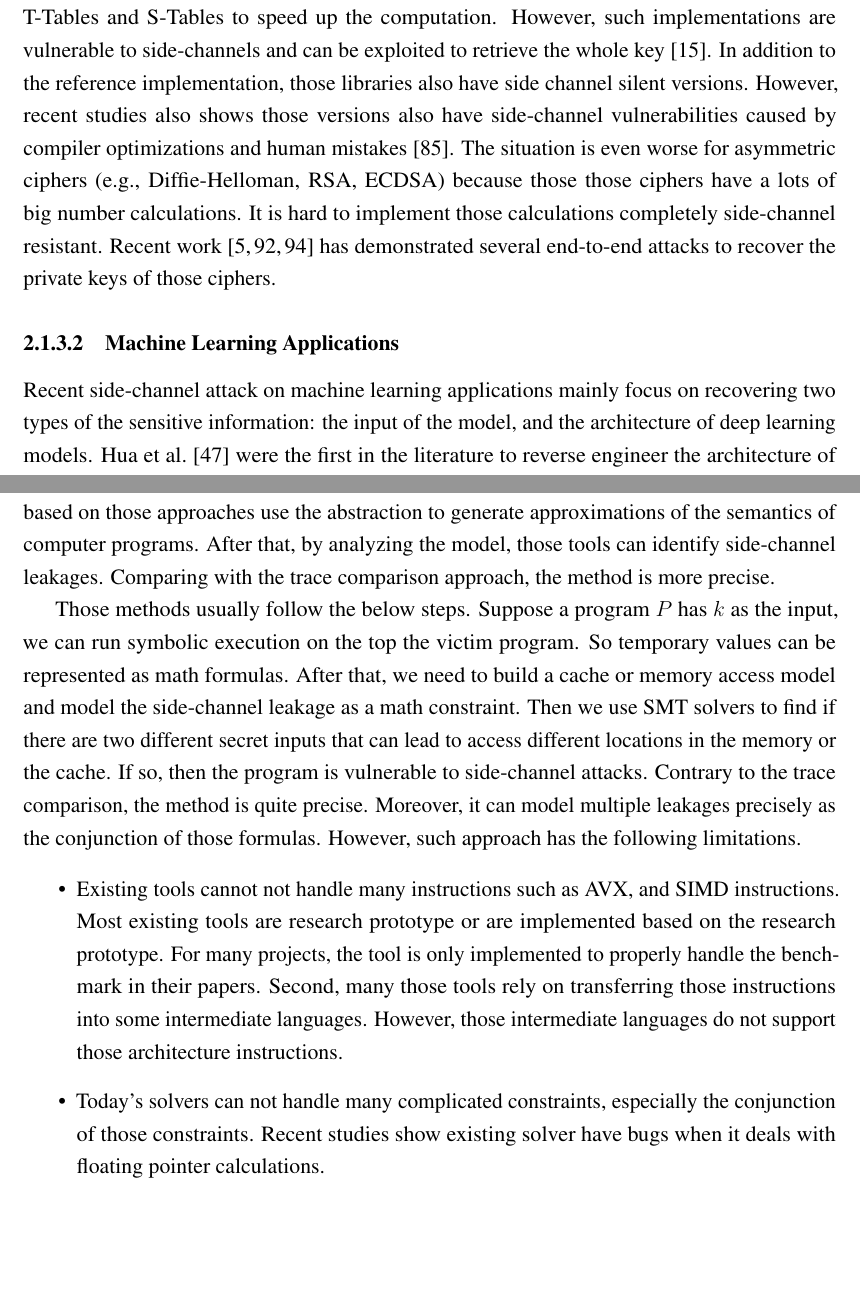
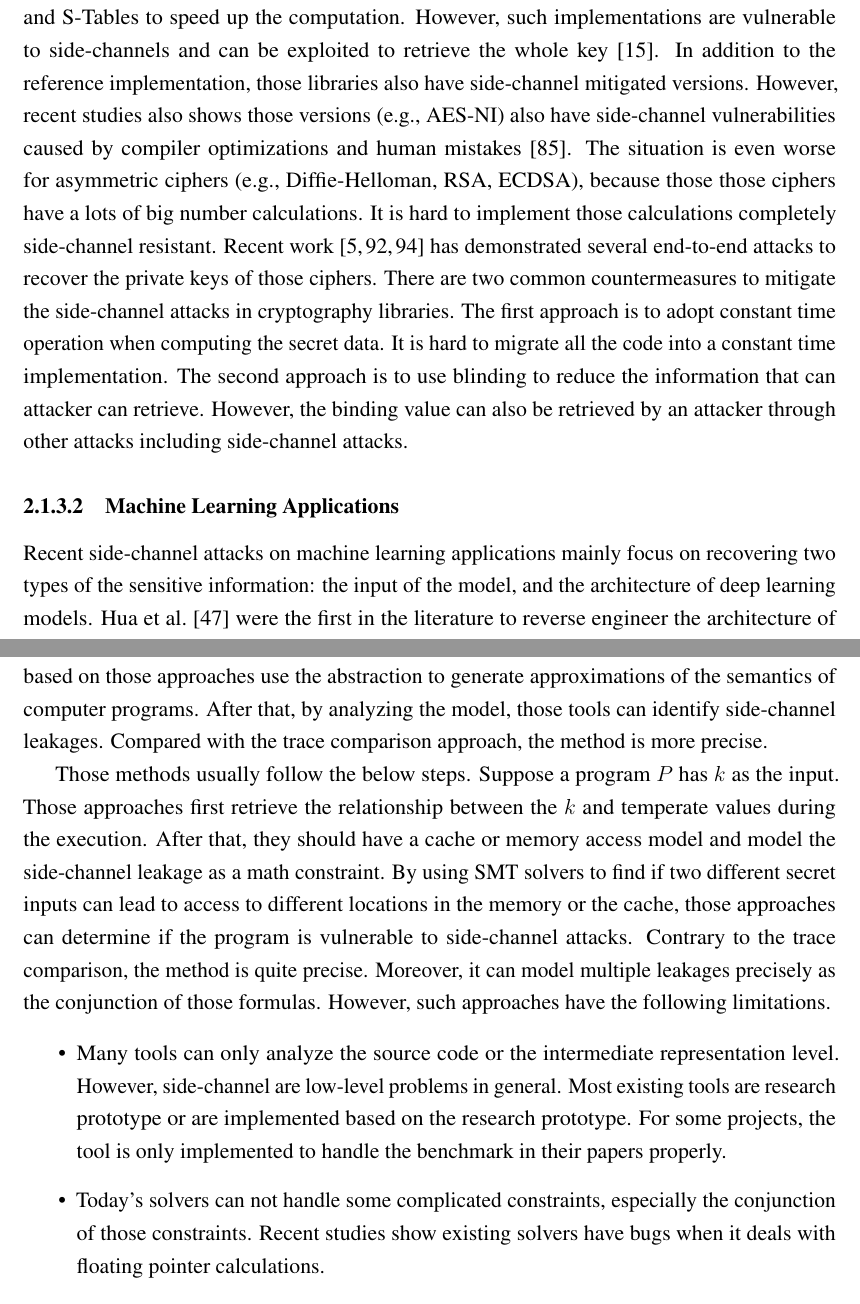
Before and after one commit to qinkunbao/Thesis, a LaTeX thesis (Qinkun-Dissertation.tex, which reads Chapter-2/Chapter-2.tex): two parts of pages 22 and 24 of 105, joined at a grey line, cut so that both start at the same text, the shorter picture padded with empty space. Compiled offline with pdfLaTeX; a missing bibliography style is replaced by a similar one.

Commit message:
Updates from Overleaf

```diff
--- a/Chapter-2/Chapter-2.tex
+++ b/Chapter-2/Chapter-2.tex
@@ -80,8 +80,9 @@ There is a vast number of studies\cite{yarom2017cachebleed,191010,184415,Osvik20
         }
 \end{table}
 
-The first side-channel attack of cryptography libraries can be traced back to Kocher's timing attacks~\cite{kocher1996timing} in 1996. It exploits the the simple modular exponentiation algorithm function in many algorithms (Diffie-Helloman, RSA) implementations. The function does not run in a fixed time. By measuring the time differences between the modular exponentiation algorithm computes the exponent bits (0 or 1), Kocher's attack can recover the whole secret key bit by bit. Since then, researchers start to break all kinds of cipher implementation through side-channel attacks.  Table~\ref{chapter2:table:crypto} summarizes some common vulnerable points in cryptography library implementations.  Note that Cryptography libraries usually have several implementations for some symmetric ciphers.
-For example, AES can have more than five different implementations  in OpenSSL. Depending on the build configuration and the return value of \textsf{CPUID}, the code may execute any implementation of them. The reference implementation usually adopts T-Tables and S-Tables to speed up the computation. However, such implementations are vulnerable to side-channels and can be exploited to retrieve the whole key~\cite{bonneau2006cache}. In addition to the reference implementation, those libraries also have side channel silent versions. However, recent studies also shows those versions also have side-channel vulnerabilities caused by compiler optimizations and human mistakes~\cite{217537}. The situation is even worse for asymmetric ciphers (e.g., Diffie-Helloman, RSA, ECDSA) because those those ciphers have a lots of big number calculations. It is hard to implement those calculations completely side-channel resistant. Recent work~\cite{arnaud2013timing,yarom2017cachebleed,yarom2014flush+} has demonstrated several end-to-end attacks to recover the private keys of those ciphers.
+The first side-channel attack to cryptography libraries can be traced back to Kocher's timing attacks~\cite{kocher1996timing} in 1996. It exploits the the simple modular exponentiation algorithm function in many algorithms (Diffie-Helloman, RSA) implementations. The function does not run in a fixed time. By measuring the time differences between the modular exponentiation algorithm computes the exponent bits (0 or 1), Kocher's attack can recover the whole secret key bit by bit. Since then, researchers start to break all kinds of cipher implementation through side-channel attacks.  Table~\ref{chapter2:table:crypto} summarizes some common vulnerable points in cryptography library implementations.  Note that Cryptography libraries usually have several implementations for some ciphers.
+For example, AES can have more than five different implementations  in OpenSSL. Depending on the build configuration and the return value of \textsf{CPUID}, the code may execute any implementation of them. The reference implementation usually adopts T-Tables and S-Tables to speed up the computation. However, such implementations are vulnerable to side-channels and can be exploited to retrieve the whole key~\cite{bonneau2006cache}. In addition to the reference implementation, those libraries also have side-channel mitigated versions. However, recent studies also shows those versions (e.g., AES-NI) also have side-channel vulnerabilities caused by compiler optimizations and human mistakes~\cite{217537}. The situation is even worse for asymmetric ciphers (e.g., Diffie-Helloman, RSA, ECDSA), because those those ciphers have a lots of big number calculations. It is hard to implement those calculations completely side-channel resistant. Recent work~\cite{arnaud2013timing,yarom2017cachebleed,yarom2014flush+} has demonstrated several end-to-end attacks to recover the private keys of those ciphers. There are two common countermeasures to mitigate the side-channel attacks in cryptography libraries. The first approach is to adopt constant time operation when computing the secret data.  It is hard to migrate all the code into a constant time implementation. The second approach is to use blinding to reduce the information that can attacker can retrieve. However, the binding value can also be retrieved by an attacker through other attacks including side-channel attacks.
+
 \subsubsection{Machine Learning Applications}
-Recent side-channel attack on machine learning applications mainly focus on recovering two types of the sensitive information: the input of the model, and the architecture of deep learning models. Hua et al.~\cite{hua2018reverse} were the first in the literature to reverse engineer the architecture of convolutional neural networks (CNNs) through the memory access patterns. Wei et al.~\cite{wei2018know} perform the side-channel attacks on an FPG-based convolution neural network based on the power consumption to recover inputs to the networks. For an image classification task trained by the MNIST dataset, their attacks can achieve up 89\% accuracy. CSI NN~\cite{batina2019csi} reverse engineer the multi-layer perception and convolution neural network based on the electromagnetic signals (EMs). Cache Telepathy~\cite{yan2020cache} introduces the cache based side-channel attack to extract DNNs' architectures. We find that all existing approaches need a lot of domain knowledge and expertise to launch the attacks.
+Recent side-channel attacks on machine learning applications mainly focus on recovering two types of the sensitive information: the input of the model, and the architecture of deep learning models. Hua et al.~\cite{hua2018reverse} were the first in the literature to reverse engineer the architecture of convolutional neural networks (CNNs) through the memory access patterns. Wei et al.~\cite{wei2018know} perform the side-channel attacks on an FPG-based convolution neural network based on the power consumption to recover inputs to the networks. For an image classification task trained by the MNIST dataset, their attacks can achieve up 89\% accuracy. CSI NN~\cite{batina2019csi} reverse engineer the multi-layer perception and convolution neural network based on the electromagnetic signals (EMs). Cache Telepathy~\cite{yan2020cache} introduces the cache based side-channel attack to extract DNNs' architectures. We find that all existing approaches need a lot of domain knowledge and expertise to launch the attacks.
 \subsubsection{Media and Graphic Libraries}
@@ -97,11 +98,12 @@ There are several existing work on side-channel leakage detections. According to
 
-\textbf{Abstraction.} The second category of those tools belongs to the field of abstractions. Tools based on those approaches use the abstraction to generate approximations of the semantics of computer programs. After that, by analyzing the model, those tools can identify side-channel leakages. Comparing with the trace comparison approach, the method is more precise.
+\textbf{Abstraction.} The second category of those tools belongs to the field of abstractions. Tools based on those approaches use the abstraction to generate approximations of the semantics of computer programs. After that, by analyzing the model, those tools can identify side-channel leakages. Compared with the trace comparison approach, the method is more precise.
 
-Those methods usually follow the below steps. Suppose a program $P$ has $k$ as the input, we can run symbolic execution on the top the victim program. So temporary values can be represented as math formulas. After that, we need to build a cache or memory access model and model the side-channel leakage as a math constraint. Then we use SMT solvers to find if there are two different secret inputs that can lead to access different locations in the memory or the cache. If so, then the program is vulnerable to side-channel attacks. Contrary to the trace comparison, the method is quite precise. Moreover, it can model multiple leakages precisely as the conjunction of those formulas. However, such approach has the following limitations.
+Those methods usually follow the below steps. Suppose a program $P$ has $k$ as the input. Those approaches first retrieve the relationship between the $k$ and temperate values during the execution. After that, they should have a cache or memory access model and model the side-channel leakage as a math constraint. By using SMT solvers to find if two different secret inputs can lead to access to different locations in the memory or the cache, those approaches can determine if the program is vulnerable to side-channel attacks.
+Contrary to the trace comparison, the method is quite precise. Moreover, it can model multiple leakages precisely as the conjunction of those formulas. However, such approaches have the following limitations.
 
 \begin{itemize}
-    \item Existing tools cannot not handle many instructions such as AVX, and SIMD instructions.  Most existing tools are research prototype or are implemented based on the research prototype. For many projects, the tool is only implemented to properly handle the benchmark in their papers. Second, many those tools rely on transferring those instructions into some intermediate languages. However, those intermediate languages do not support those architecture instructions.
-    \item Today's solvers can not handle many complicated constraints, especially the conjunction of those constraints. Recent studies show existing solver have bugs when it deals with floating pointer calculations.
+    \item Many tools can only analyze the source code or the intermediate representation level. However, side-channel are low-level problems in general.  Most existing tools are research prototype or are implemented based on the research prototype. For some projects, the tool is only implemented to handle the benchmark in their papers properly.
+    \item Today's solvers can not handle some complicated constraints, especially the conjunction of those constraints. Recent studies show existing solvers have bugs when it deals with floating pointer calculations.
 \end{itemize}
 
 According to Table~\ref{table:side_channel_detection_tool}, some methods may choose to analyze the source code or the intermediate representations of the vulnerable software. However, it still cannot solve the problem. First, many widely-used libraries (e.g., Intel MKL) do not open the source code. Second, some libraries use hand code assembly code to pursue the maximum performance. CacheAudit~\cite{182946} uses abstract domains to compute an
```
Also changed, not shown: ref.bib (line endings or trailing spaces), Chapter-2/Chapter-2.tex (6 more changed lines).
